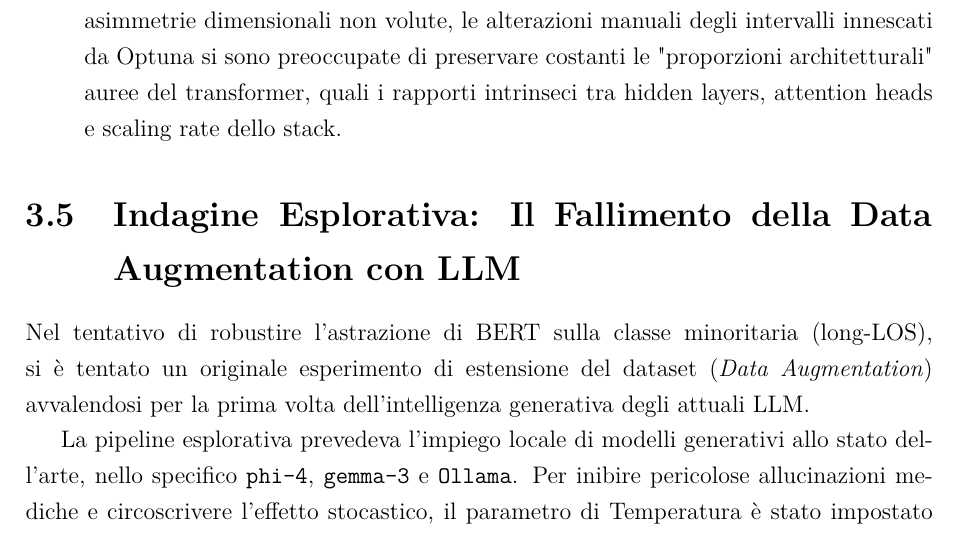
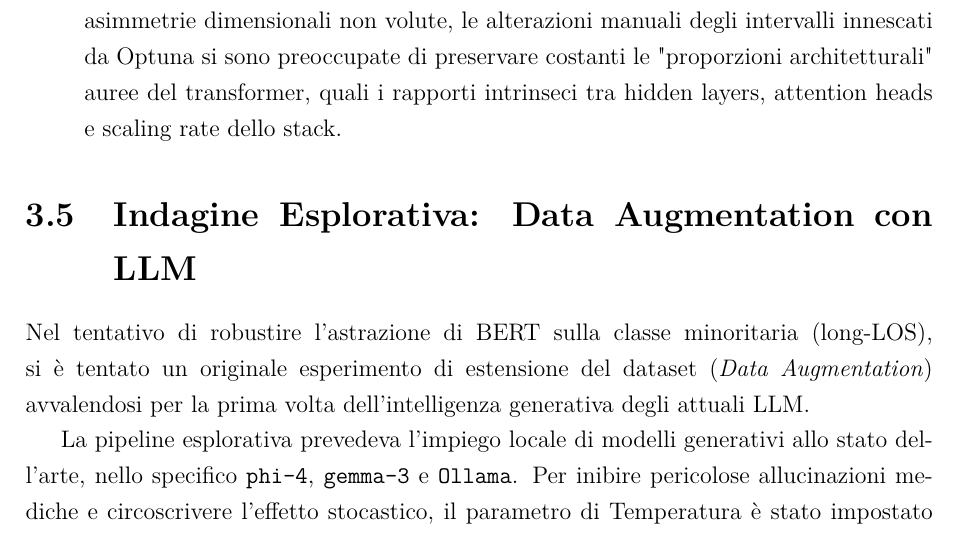
Before and after one commit to Simo93-rgb/Tesi-Garau-Lenght-of-Stay, a LaTeX book (main.tex, which reads capitoli/03_metodologia.tex): part of page 19 of 34, cut so that both start at the same text. Compiled offline with pdfLaTeX.

Commit message:
Updates from Overleaf

```diff
--- a/capitoli/03_metodologia.tex
+++ b/capitoli/03_metodologia.tex
@@ -87,7 +87,7 @@ L'impostazione degli iperparametri del modello neurale è sfociata da un process
     \item Un minuzioso \textit{tuning manuale} a posteriori. Affinché i risultati non scivolassero in asimmetrie dimensionali non volute, le alterazioni manuali degli intervalli innescati da Optuna si sono preoccupate di preservare costanti le "proporzioni architetturali" auree del transformer, quali i rapporti intrinseci tra hidden layers, attention heads e scaling rate dello stack.
 \end{itemize}
 
-\section{Indagine Esplorativa: Il Fallimento della Data Augmentation con LLM}
+\section{Indagine Esplorativa: Data Augmentation con LLM}
 Nel tentativo di robustire l'astrazione di BERT sulla classe minoritaria (long-LOS), si è tentato un originale esperimento di estensione del dataset (\textit{Data Augmentation}) avvalendosi per la prima volta dell'intelligenza generativa degli attuali LLM.
 
 La pipeline esplorativa prevedeva l'impiego locale di modelli generativi allo stato dell'arte, nello specifico \texttt{phi-4}, \texttt{gemma-3} e \texttt{Ollama}. Per inibire pericolose allucinazioni mediche e circoscrivere l'effetto stocastico, il parametro di Temperatura è stato impostato prossimo allo zero ($T \approx 0.1$). Alle reti veniva fornita una traccia reale (estratta da un parser per log XES), con l'istruzione di creare o rigenerare varianti testuali grammaticalmente dissimili ma clinicamente equivalenti per espandere artificialmente le scarse occorrenze della classe critica.
```
